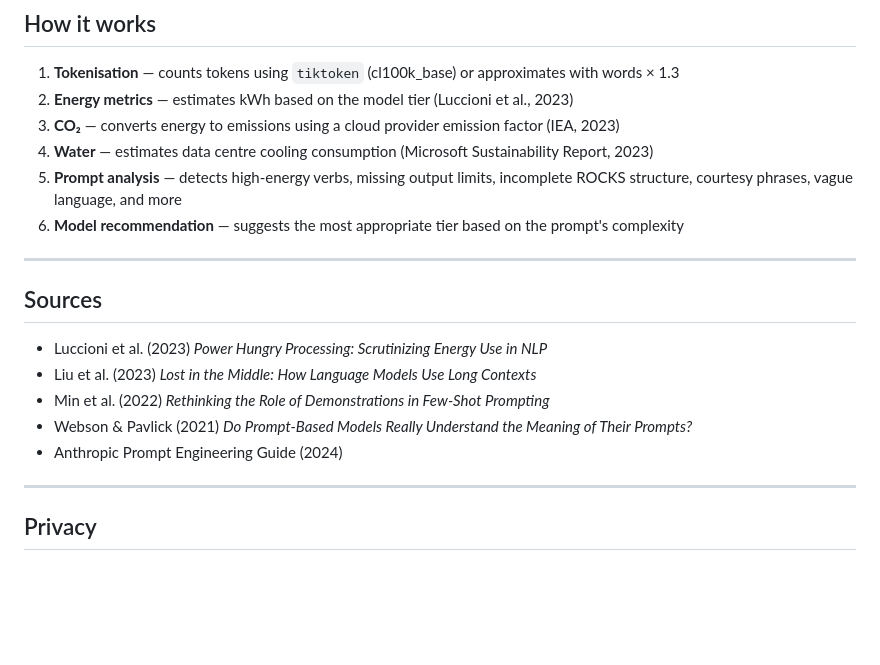
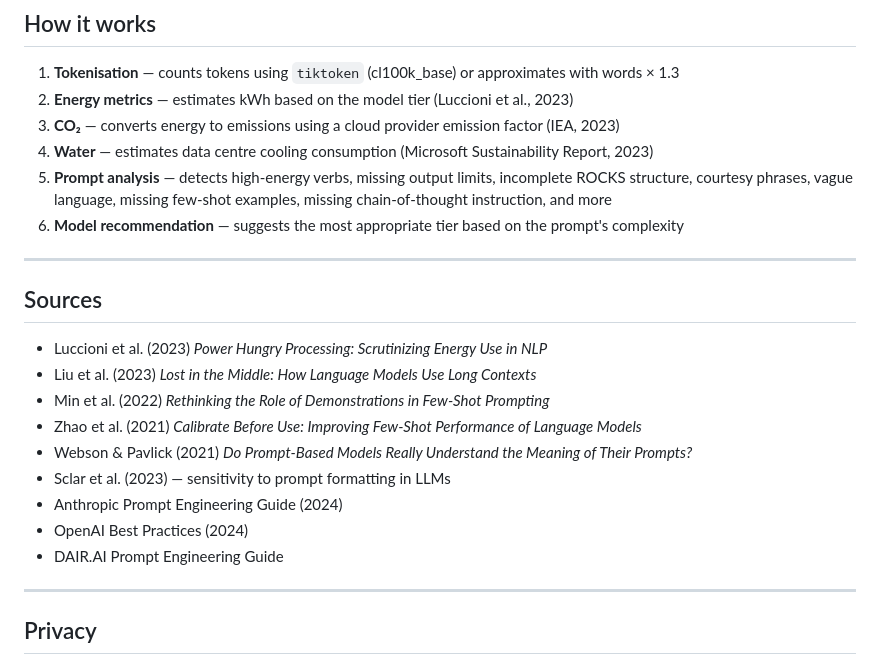
Before and after one commit to gemrazer/eco-ai, a Markdown page: README.md, the part around the change. Rendered like a GitHub page; blank space fills up the shorter version.

```diff
--- a/README.md
+++ b/README.md
@@ -96,7 +96,7 @@ eco-ai config --lang en
 2. **Energy metrics** — estimates kWh based on the model tier (Luccioni et al., 2023)
 3. **CO₂** — converts energy to emissions using a cloud provider emission factor (IEA, 2023)
 4. **Water** — estimates data centre cooling consumption (Microsoft Sustainability Report, 2023)
-5. **Prompt analysis** — detects high-energy verbs, missing output limits, incomplete ROCKS structure, courtesy phrases, vague language, and more
+5. **Prompt analysis** — detects high-energy verbs, missing output limits, incomplete ROCKS structure, courtesy phrases, vague language, missing few-shot examples, missing chain-of-thought instruction, and more
 6. **Model recommendation** — suggests the most appropriate tier based on the prompt's complexity
 
 ---
@@ -106,8 +106,12 @@ eco-ai config --lang en
 - Luccioni et al. (2023) *Power Hungry Processing: Scrutinizing Energy Use in NLP*
 - Liu et al. (2023) *Lost in the Middle: How Language Models Use Long Contexts*
 - Min et al. (2022) *Rethinking the Role of Demonstrations in Few-Shot Prompting*
+- Zhao et al. (2021) *Calibrate Before Use: Improving Few-Shot Performance of Language Models*
 - Webson & Pavlick (2021) *Do Prompt-Based Models Really Understand the Meaning of Their Prompts?*
+- Sclar et al. (2023) — sensitivity to prompt formatting in LLMs
 - Anthropic Prompt Engineering Guide (2024)
+- OpenAI Best Practices (2024)
+- DAIR.AI Prompt Engineering Guide
 
 ---
 
```
Also changed, not shown: CLAUDE.md (+31 -3 lines).
